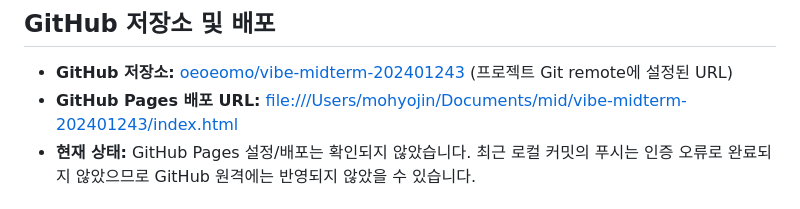
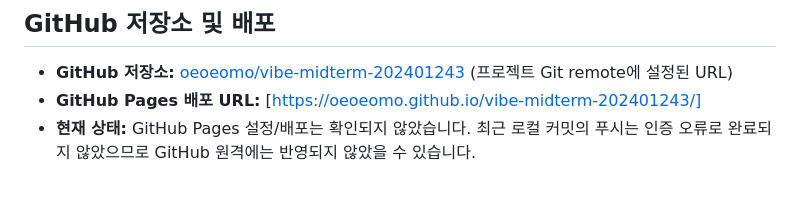
Before and after one commit to oeoeomo/vibe-midterm-202401243, a Markdown page: README.md, the part around the change. Rendered like a GitHub page.

Commit message:
Update README.md
커밋

```diff
--- a/README.md
+++ b/README.md
@@ -88,7 +88,7 @@
 ## GitHub 저장소 및 배포
 
 - **GitHub 저장소:** [oeoeomo/vibe-midterm-202401243](https://github.com/oeoeomo/vibe-midterm-202401243) (프로젝트 Git remote에 설정된 URL)
-- **GitHub Pages 배포 URL:** [file:///Users/mohyojin/Documents/mid/vibe-midterm-202401243/index.html](file:///Users/mohyojin/Documents/mid/vibe-midterm-202401243/index.html)
+- **GitHub Pages 배포 URL:** [https://oeoeomo.github.io/vibe-midterm-202401243/]
 - **현재 상태:** GitHub Pages 설정/배포는 확인되지 않았습니다. 최근 로컬 커밋의 푸시는 인증 오류로 완료되지 않았으므로 GitHub 원격에는 반영되지 않았을 수 있습니다.
 
 ## 개발자 정보
```
